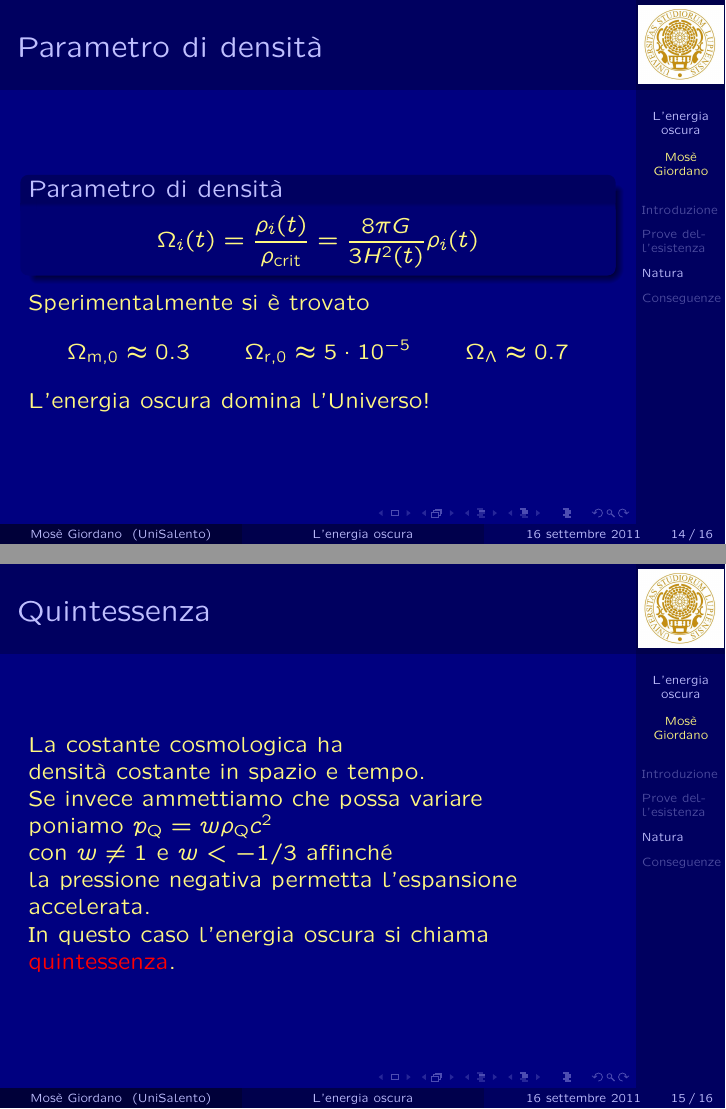
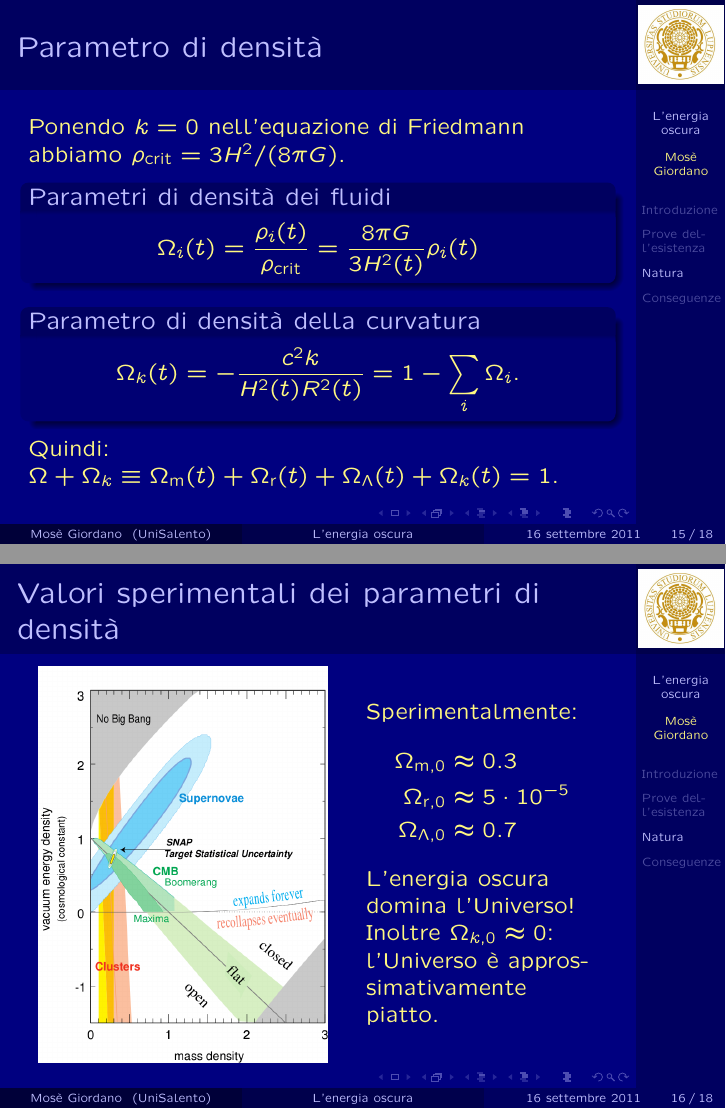
Before and after one commit to giordano/seminario, LaTeX slides (seminario.tex, which reads slide.tex): pages 24 and 25 of 26 before the commit and pages 21 and 22 of 24 after it, joined at a grey line. Compiled offline with pdfLaTeX.

Commit message:
completo presentazione
A meno di grosse rivoluzioni dell'ultimo minuto dovrebbe essere
(quasi) pronta.

```diff
--- a/seminario.tex
+++ b/seminario.tex
@@ -21,15 +21,13 @@
 \institute[UniSalento]{Università del Salento}
 \logo{\includegraphics[width=15mm]{logo_unisalento}}
 
-\usetheme{Madrid} % TODO: scegliere il tema da usare (comunque questo mi piace)!
+\usetheme{Madrid}
 \useoutertheme[right]{sidebar}
 \setbeamercovered{dynamic} % rende il testo coperto trasparente in modo
                            % dinamico: la trasparenza sarà tanto più marcata
                            % quanto più tempo il testo dovrà rimanere coperto, e
                            % viceversa.
-\usecolortheme{albatross} % un altro tema che mi piace (sempre scuro) è
-                          % `beetle'. TODO: scegliere il tema del colore da
-                          % usare!
+\usecolortheme{albatross}
 
 \begin{document}
 
--- a/slide.tex
+++ b/slide.tex
@@ -184,3 +187,6 @@
 
 \begin{frame}
   \frametitle{Parametro di densità}
+  Ponendo $k=0$ nell'equazione di Friedmann abbiamo $\rho_{\textup{crit}} =
+  3H^2/(8\pi G)$.
+  \begin{block}{Parametri di densità dei fluidi}
@@ -190,5 +195,10 @@
         G}{3H^2(t)}\rho_i(t)
     \end{equation*}
   \end{block}
-  \pause{}
-  Sperimentalmente si è trovato
+  \begin{block}{Parametro di densità della curvatura}
+    \begin{equation*}
+      \Omega_k(t) = -\frac{c^2k}{H^2(t)R^2(t)} = 1 - \sum_i \Omega_i.
+    \end{equation*}
+  \end{block}
+  Quindi: $\Omega + \Omega_k \equiv \Omega_{\textup{m}}(t) +
+  \Omega_{\textup{r}}(t) + \Omega_\Lambda(t) + \Omega_k(t) = 1$.
@@ -200,13 +205,26 @@
 \end{frame}
 
-% TODO: grafico (con Tikz è meglio)q 7.1, pag 54 del Liddle. Mostrare dove ci
-% troviamo noi oggi (\Omega = 1 !)
+\begin{frame}
+  \frametitle{Valori sperimentali dei parametri di densità}
+  \begin{columns}
+    \begin{column}{0.5\columnwidth}
+      \includegraphics[width=\columnwidth]{confcmbclust}
+    \end{column}
+    \begin{column}{0.4\columnwidth}
+      Sperimentalmente:
+      \begin{align*}
+        \Omega_{\textup{m},0} &\approx \num{0.3} \\
+        \Omega_{\textup{r},0} &\approx \num{5e-5} \\
+        \Omega_{\Lambda,0} &\approx \num{0.7}
+      \end{align*}
+      L'energia oscura domina l'Universo! \\
+      Inoltre $\Omega_{k,0} \approx 0$: l'Universo è approssimativamente piatto.
+    \end{column}
+  \end{columns}
+\end{frame}
 
 \begin{frame}
   \frametitle{Quintessenza}
   La costante cosmologica ha \\
   densità costante in spazio e tempo. \\
   Se invece ammettiamo che possa variare \\
-  poniamo $p_{\textup{Q}} = w\rho_{\textup{Q}}c^2$ \\
-  con $w \neq 1$ e $w < -1/3$ affinché \\
-  la pressione negativa permetta l'espansione accelerata. \\
```
Also changed, not shown: Immagini/confcmbclust.png (added), Immagini/evoluzione_densita.png (added), slide.tex (30 more changed lines).
